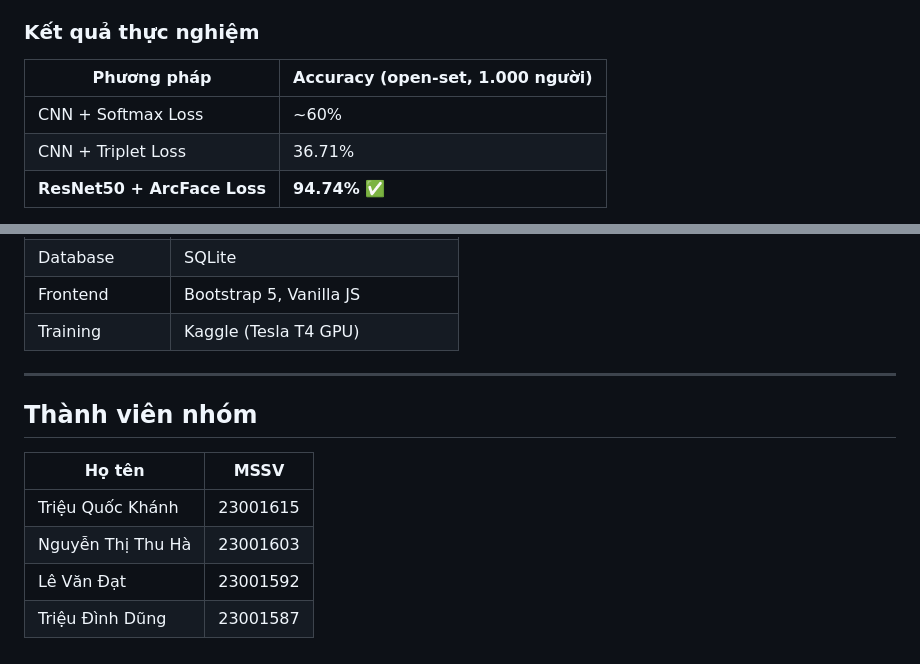
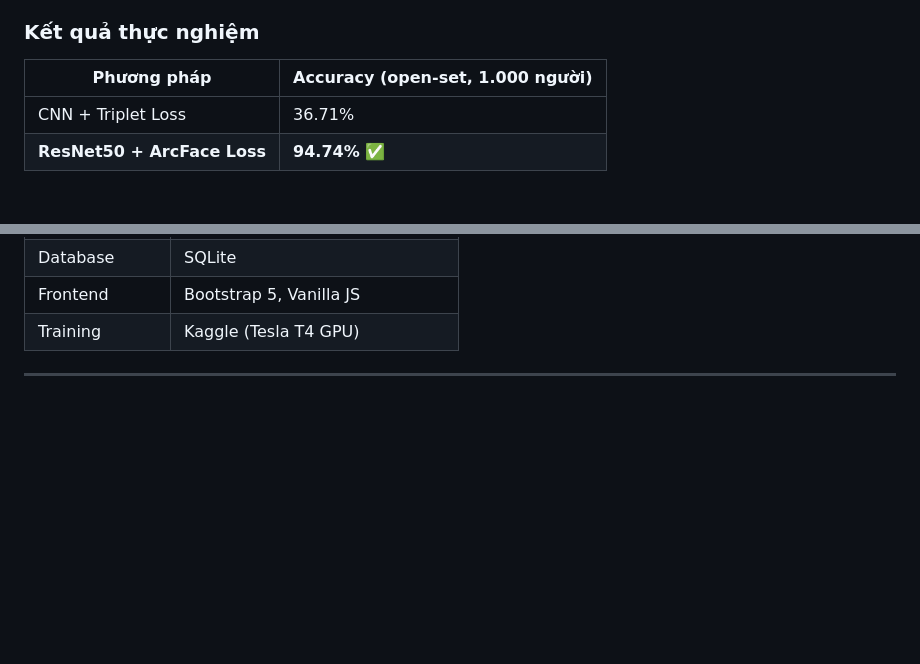
Before and after one commit to qockhah253/face-attendance-arcface, a Markdown page: README.md, 2 parts joined by grey strips. GitHub-like rendering; blank space fills up the shorter version.

```diff
--- a/README.md
+++ b/README.md
@@ -20,7 +20,6 @@ Hệ thống nhận diện khuôn mặt open-set, cho phép điểm danh tự đ
 
 | Phương pháp | Accuracy (open-set, 1.000 người) |
 |---|---|
-| CNN + Softmax Loss | ~60% |
 | CNN + Triplet Loss | 36.71% |
 | **ResNet50 + ArcFace Loss** | **94.74%** ✅ |
 
@@ -146,12 +145,3 @@ Mở trình duyệt tại **http://localhost:5000**
 | Training | Kaggle (Tesla T4 GPU) |
 
 ---
-
-## Thành viên nhóm
-
-| Họ tên | MSSV |
-|---|---|
-| Triệu Quốc Khánh | 23001615 |
-| Nguyễn Thị Thu Hà | 23001603 |
-| Lê Văn Đạt | 23001592 |
-| Triệu Đình Dũng | 23001587 |
```
